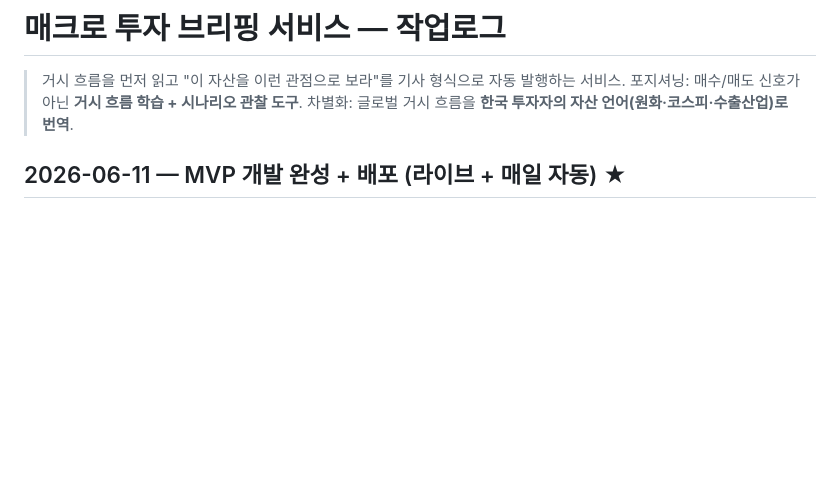
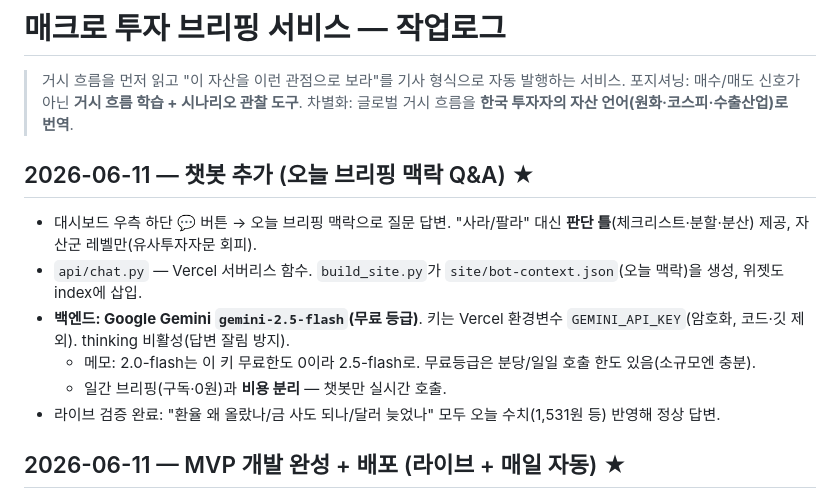
Before and after one commit to qnbang/qnbang-macro-briefing, a Markdown page: 0_작업로그.md, the part around the change. GitHub-like rendering; blank space fills up the shorter version.

Commit message:
작업로그·문서 갱신 — 챗봇(Gemini 무료) 추가 기록
Co-Authored-By: Claude Opus 4.8 (1M context) <noreply@anthropic.com>

```diff
--- a/0_작업로그.md
+++ b/0_작업로그.md
@@ -3,6 +3,14 @@
 > 거시 흐름을 먼저 읽고 "이 자산을 이런 관점으로 보라"를 기사 형식으로 자동 발행하는 서비스.
 > 포지셔닝: 매수/매도 신호가 아닌 **거시 흐름 학습 + 시나리오 관찰 도구**.
 > 차별화: 글로벌 거시 흐름을 **한국 투자자의 자산 언어(원화·코스피·수출산업)로 번역**.
+
+## 2026-06-11 — 챗봇 추가 (오늘 브리핑 맥락 Q&A) ★
+- 대시보드 우측 하단 💬 버튼 → 오늘 브리핑 맥락으로 질문 답변. "사라/팔라" 대신 **판단 틀**(체크리스트·분할·분산) 제공, 자산군 레벨만(유사투자자문 회피).
+- `api/chat.py` — Vercel 서버리스 함수. `build_site.py`가 `site/bot-context.json`(오늘 맥락)을 생성, 위젯도 index에 삽입.
+- **백엔드: Google Gemini `gemini-2.5-flash`(무료 등급)**. 키는 Vercel 환경변수 `GEMINI_API_KEY`(암호화, 코드·깃 제외). thinking 비활성(답변 잘림 방지).
+  - 메모: 2.0-flash는 이 키 무료한도 0이라 2.5-flash로. 무료등급은 분당/일일 호출 한도 있음(소규모엔 충분).
+  - 일간 브리핑(구독·0원)과 **비용 분리** — 챗봇만 실시간 호출.
+- 라이브 검증 완료: "환율 왜 올랐나/금 사도 되나/달러 늦었나" 모두 오늘 수치(1,531원 등) 반영해 정상 답변.
 
 ## 2026-06-11 — MVP 개발 완성 + 배포 (라이브 + 매일 자동) ★
 - **라이브 발행:** https://qnbang-macro-briefing.vercel.app (Vercel·정적 서빙)
```
